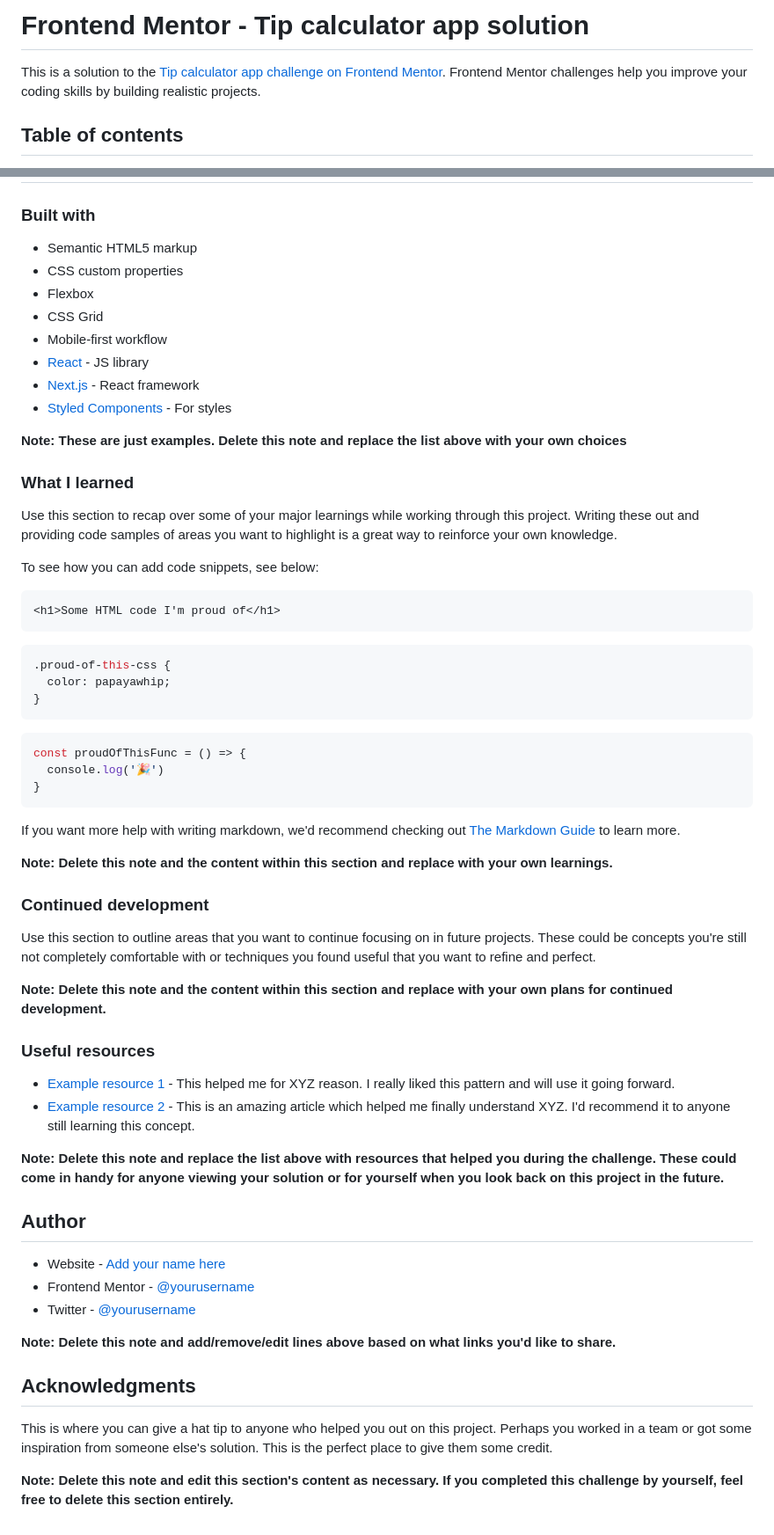
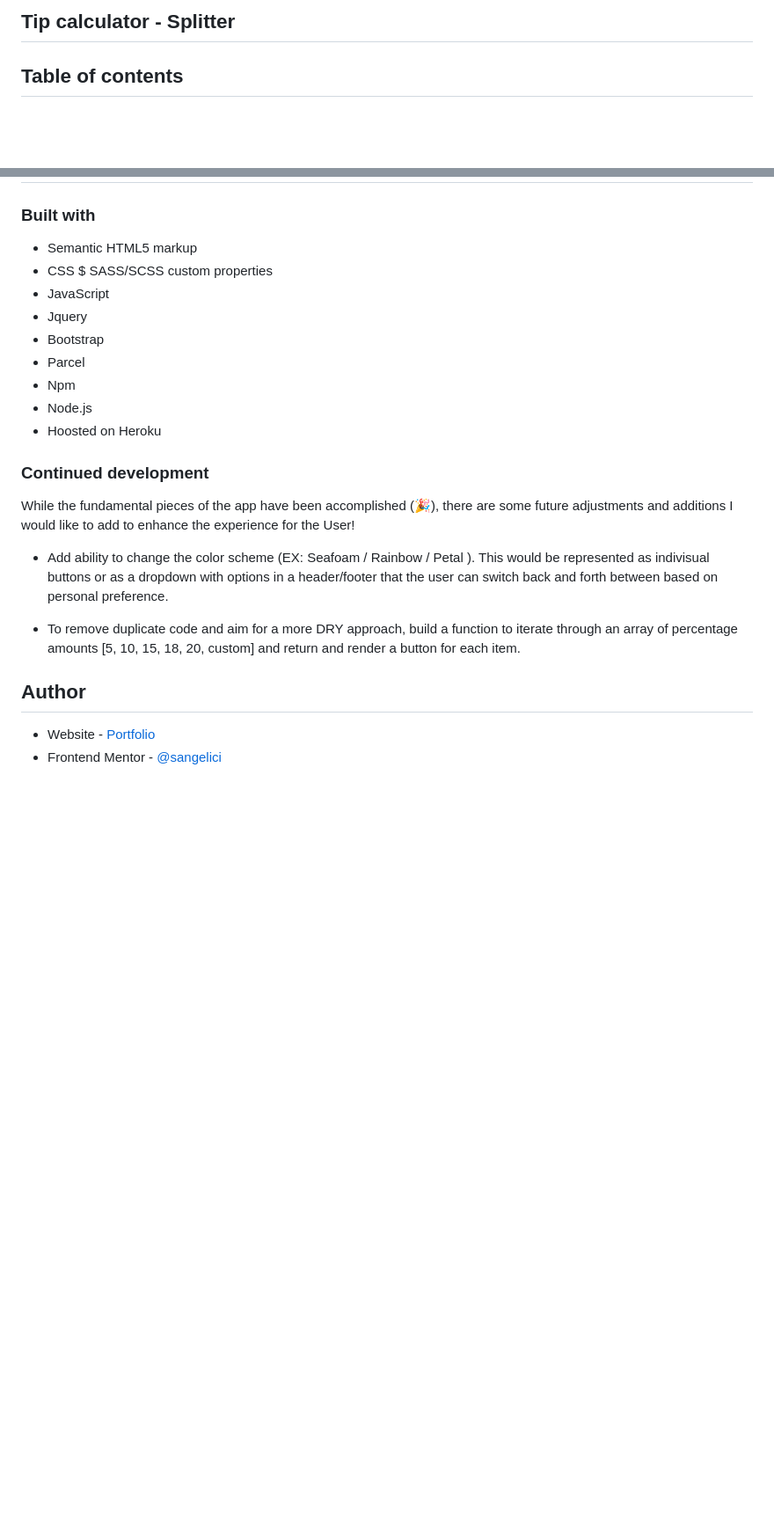
Before and after one commit to sangelici/Tip-Calculator, a Markdown page: README.md, 2 parts joined by grey strips. Shown: that part at 88% size. GitHub-like rendering; blank space fills up the shorter version.

````diff
--- a/README.md
+++ b/README.md
@@ -1,6 +1,4 @@
-# Frontend Mentor - Tip calculator app solution
-
-This is a solution to the [Tip calculator app challenge on Frontend Mentor](https://www.frontendmentor.io/challenges/tip-calculator-app-ugJNGbJUX). Frontend Mentor challenges help you improve your coding skills by building realistic projects.
+## Tip calculator - Splitter
 
 ## Table of contents
 
@@ -50,63 +41,25 @@ Then crop/optimize/edit your image however you like, add it to your project, and
 ### Built with
 
 - Semantic HTML5 markup
-- CSS custom properties
-- Flexbox
-- CSS Grid
-- Mobile-first workflow
-- [React](https://reactjs.org/) - JS library
-- [Next.js](https://nextjs.org/) - React framework
-- [Styled Components](https://styled-components.com/) - For styles
-
-**Note: These are just examples. Delete this note and replace the list above with your own choices**
-
-### What I learned
-
-Use this section to recap over some of your major learnings while working through this project. Writing these out and providing code samples of areas you want to highlight is a great way to reinforce your own knowledge.
-
-To see how you can add code snippets, see below:
-
-```html
-<h1>Some HTML code I'm proud of</h1>
-```
-```css
-.proud-of-this-css {
-  color: papayawhip;
-}
-```
-```js
-const proudOfThisFunc = () => {
-  console.log('🎉')
-}
-```
-
-If you want more help with writing markdown, we'd recommend checking out [The Markdown Guide](https://www.markdownguide.org/) to learn more.
-
-**Note: Delete this note and the content within this section and replace with your own learnings.**
+- CSS $ SASS/SCSS custom properties
+- JavaScript
+- Jquery
+- Bootstrap
+- Parcel
+- Npm
+- Node.js
+- Hoosted on Heroku
 
 ### Continued development
 
-Use this section to outline areas that you want to continue focusing on in future projects. These could be concepts you're still not completely comfortable with or techniques you found useful that you want to refine and perfect.
+While the fundamental pieces of the app have been accomplished (🎉), there are some future adjustments and additions I would like to add to enhance the experience for the User!
 
-**Note: Delete this note and the content within this section and replace with your own plans for continued development.**
+- Add ability to change the color scheme (EX: Seafoam / Rainbow / Petal ). This would be represented as indivisual buttons or as a dropdown with options in a header/footer that the user can switch back and forth between based on personal preference.
 
-### Useful resources
-
-- [Example resource 1](https://www.example.com) - This helped me for XYZ reason. I really liked this pattern and will use it going forward.
-- [Example resource 2](https://www.example.com) - This is an amazing article which helped me finally understand XYZ. I'd recommend it to anyone still learning this concept.
-
-**Note: Delete this note and replace the list above with resources that helped you during the challenge. These could come in handy for anyone viewing your solution or for yourself when you look back on this project in the future.**
+- To remove duplicate code and aim for a more DRY approach, build a function to iterate through an array of percentage amounts [5, 10, 15, 18, 20, custom] and return and render a button for each item.
 
 ## Author
 
-- Website - [Add your name here](https://www.your-site.com)
-- Frontend Mentor - [@yourusername](https://www.frontendmentor.io/profile/yourusername)
-- Twitter - [@yourusername](https://www.twitter.com/yourusername)
-
-**Note: Delete this note and add/remove/edit lines above based on what links you'd like to share.**
-
-## Acknowledgments
-
-This is where you can give a hat tip to anyone who helped you out on this project. Perhaps you worked in a team or got some inspiration from someone else's solution. This is the perfect place to give them some credit.
-
-**Note: Delete this note and edit this section's content as necessary. If you completed this challenge by yourself, feel free to delete this section entirely.**
+- Website - [Portfolio](https://sangelici.github.io/)
+- Frontend Mentor - [@sangelici](https://www.frontendmentor.io/profile/sangelici)
+<!-- - Twitter - [@yourusername](https://www.twitter.com/yourusername) -->
````
Also changed, not shown: other parts of README.md (+6 -13 lines), images/active-state-screenshot.png (added), images/app-screenshot.png (added), images/error-state-screenshot.png (added), 2 other files.
